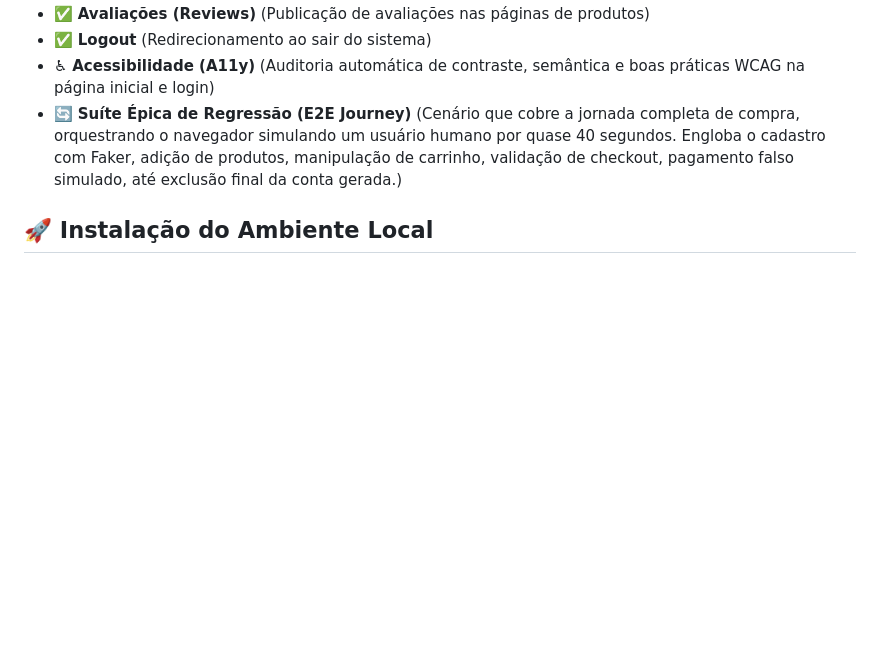
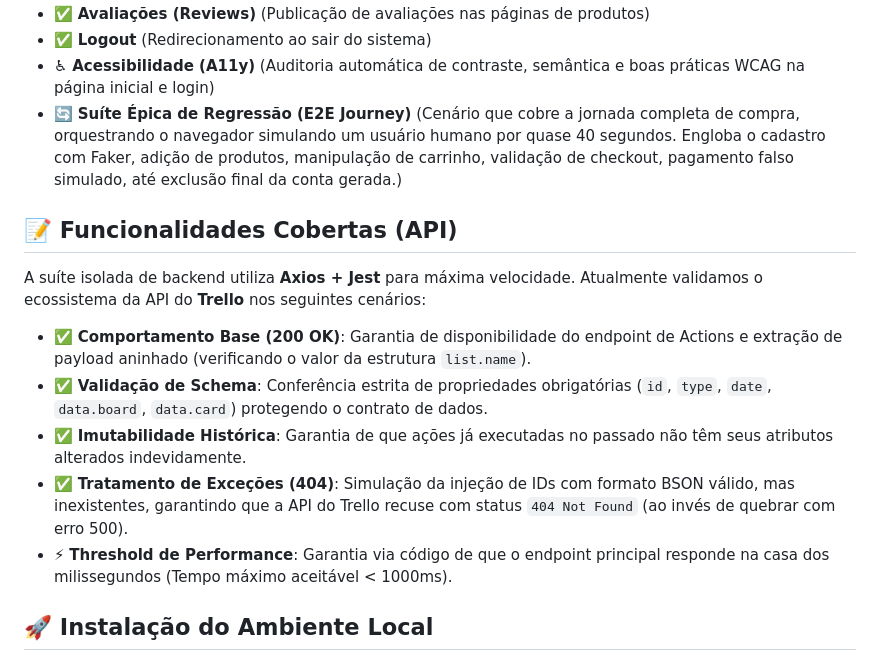
Before and after one commit to Rodscaloppe/desafio-automacao-qa, a Markdown page: README.md, the part around the change. GitHub-like rendering; blank space fills up the shorter version.

Commit message:
docs: Detalhar a cobertura dos cenários de teste da API do Trello

```diff
--- a/README.md
+++ b/README.md
@@ -44,6 +44,15 @@ Atualmente possuímos cobertura automatizada nos seguintes cenários e regras de
 - ✅ **Logout** (Redirecionamento ao sair do sistema)
 - ♿ **Acessibilidade (A11y)** (Auditoria automática de contraste, semântica e boas práticas WCAG na página inicial e login)
 - 🔄 **Suíte Épica de Regressão (E2E Journey)** (Cenário que cobre a jornada completa de compra, orquestrando o navegador simulando um usuário humano por quase 40 segundos. Engloba o cadastro com Faker, adição de produtos, manipulação de carrinho, validação de checkout, pagamento falso simulado, até exclusão final da conta gerada.)
+
+## 📝 Funcionalidades Cobertas (API)
+
+A suíte isolada de backend utiliza **Axios + Jest** para máxima velocidade. Atualmente validamos o ecossistema da API do **Trello** nos seguintes cenários:
+- ✅ **Comportamento Base (200 OK)**: Garantia de disponibilidade do endpoint de Actions e extração de payload aninhado (verificando o valor da estrutura `list.name`).
+- ✅ **Validação de Schema**: Conferência estrita de propriedades obrigatórias (`id`, `type`, `date`, `data.board`, `data.card`) protegendo o contrato de dados.
+- ✅ **Imutabilidade Histórica**: Garantia de que ações já executadas no passado não têm seus atributos alterados indevidamente.
+- ✅ **Tratamento de Exceções (404)**: Simulação da injeção de IDs com formato BSON válido, mas inexistentes, garantindo que a API do Trello recuse com status `404 Not Found` (ao invés de quebrar com erro 500).
+- ⚡ **Threshold de Performance**: Garantia via código de que o endpoint principal responde na casa dos milissegundos (Tempo máximo aceitável < 1000ms).
 
 ## 🚀 Instalação do Ambiente Local
 
```
